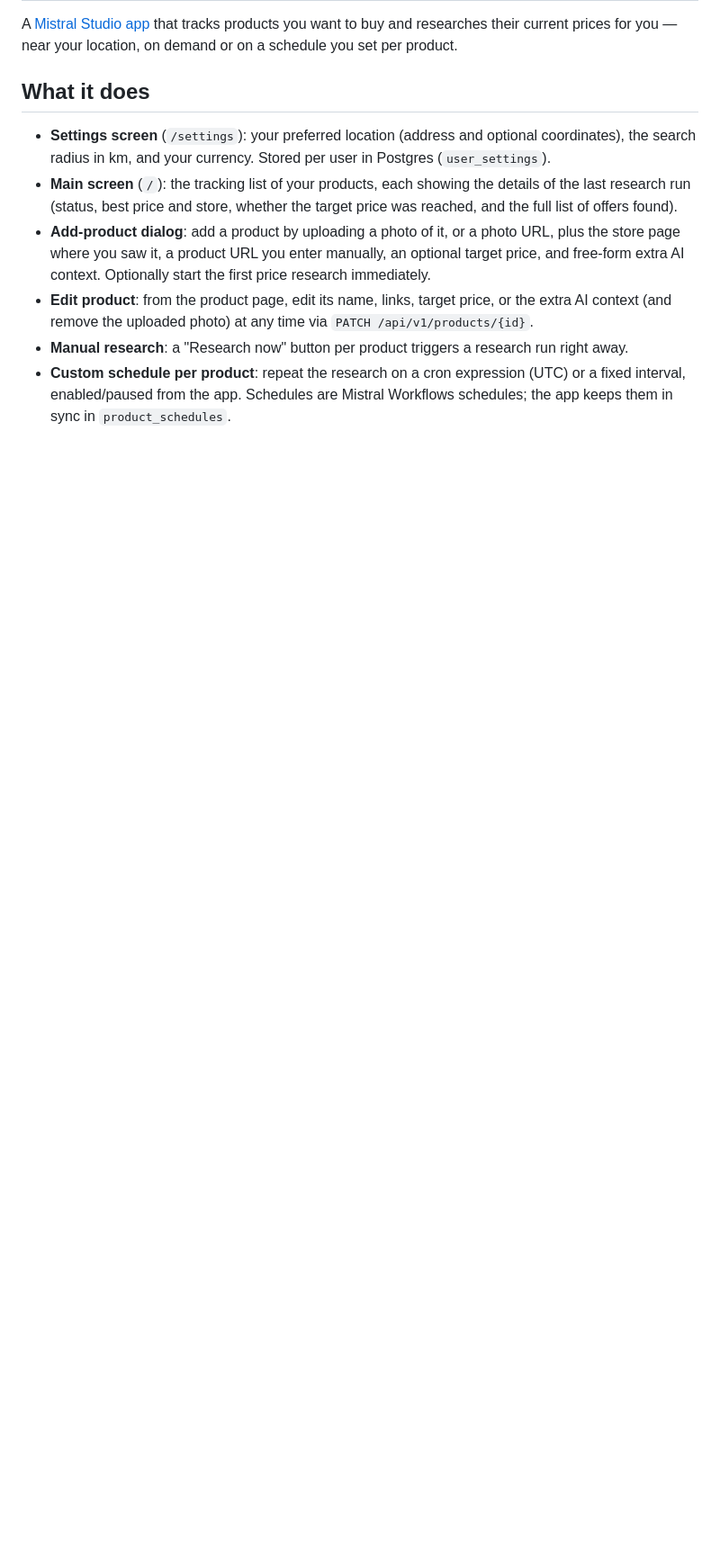
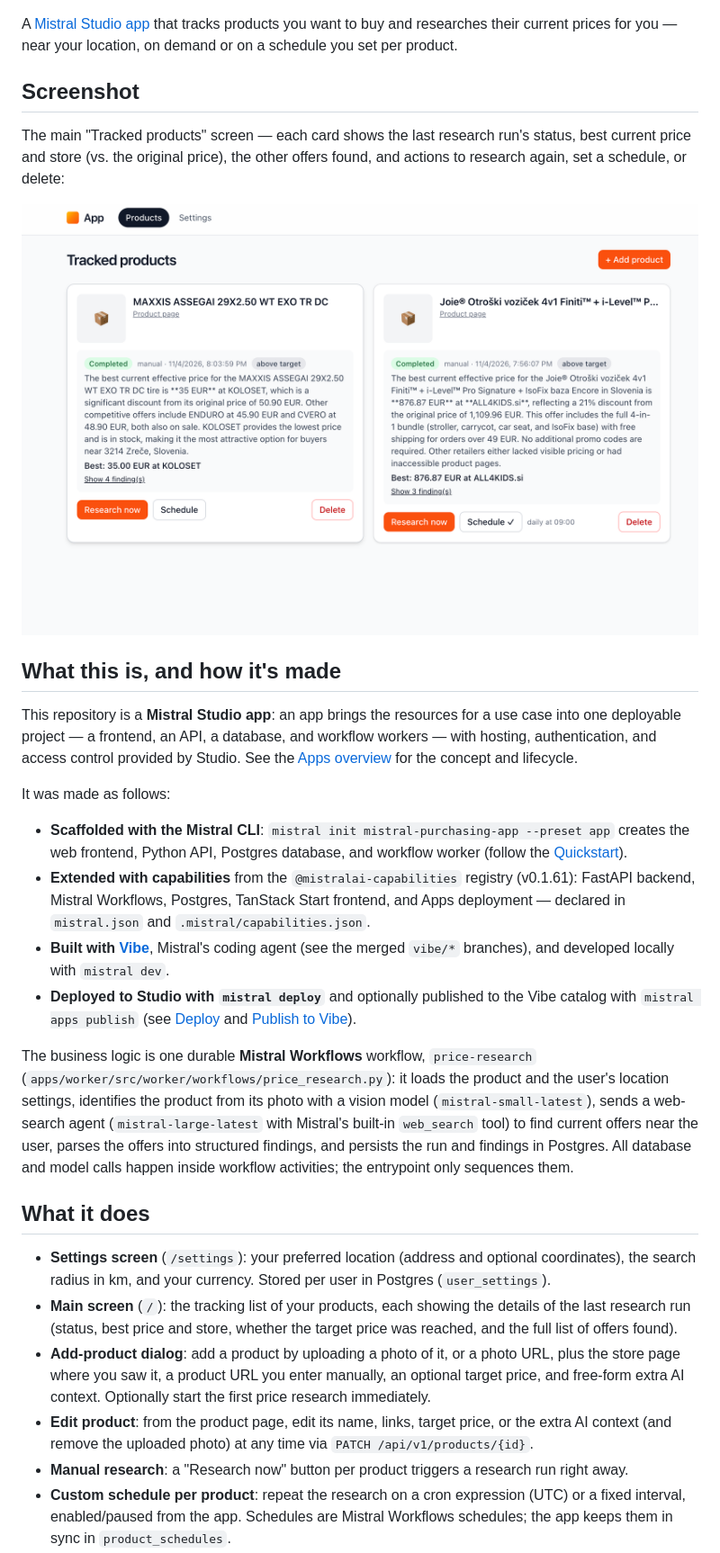
Before and after one commit to DirendAI/mistral-purchasing-app, a Markdown page: README.md, the part around one of its changes. Shown at 90% size. GitHub-like rendering; pictures changed too: docs/screenshot.png (added); blank space fills up the shorter version.

```diff
--- a/README.md
+++ b/README.md
@@ -3,6 +8,43 @@
 A [Mistral Studio app](https://docs.mistral.ai/studio/apps/overview) that tracks products you want
-to buy and researches their current prices for you — near your location, on demand or on a schedule
-you set per product.
+to buy and researches their current prices for you — near your location, on demand or on a
+schedule you set per product.
+
+## Screenshot
+
+The main "Tracked products" screen — each card shows the last research run's status, best current
+price and store (vs. the original price), the other offers found, and actions to research again,
+set a schedule, or delete:
+
+![Tracked products screen](docs/screenshot.png)
+
+## What this is, and how it's made
+
+This repository is a **Mistral Studio app**: an app brings the resources for a use case into one
+deployable project — a frontend, an API, a database, and workflow workers — with hosting,
+authentication, and access control provided by Studio. See the
+[Apps overview](https://docs.mistral.ai/studio/apps/overview) for the concept and lifecycle.
+
+It was made as follows:
+
+- **Scaffolded with the Mistral CLI**: `mistral init mistral-purchasing-app --preset app` creates
+  the web frontend, Python API, Postgres database, and workflow worker (follow the
+  [Quickstart](https://docs.mistral.ai/studio/apps/quickstart)).
+- **Extended with capabilities** from the `@mistralai-capabilities` registry (v0.1.61): FastAPI
+  backend, Mistral Workflows, Postgres, TanStack Start frontend, and Apps deployment — declared in
+  `mistral.json` and `.mistral/capabilities.json`.
+- **Built with [Vibe](https://vibe.dev)**, Mistral's coding agent (see the merged `vibe/*`
+  branches), and developed locally with `mistral dev`.
+- **Deployed to Studio with `mistral deploy`** and optionally published to the Vibe catalog with
+  `mistral apps publish` (see [Deploy](https://docs.mistral.ai/studio/apps/deploy) and
+  [Publish to Vibe](https://docs.mistral.ai/studio/apps/publish-to-vibe)).
+
+The business logic is one durable **Mistral Workflows** workflow, `price-research`
+(`apps/worker/src/worker/workflows/price_research.py`): it loads the product and the user's
+location settings, identifies the product from its photo with a vision model
+(`mistral-small-latest`), sends a web-search agent (`mistral-large-latest` with Mistral's
+built-in `web_search` tool) to find current offers near the user, parses the offers into
+structured findings, and persists the run and findings in Postgres. All database and model calls
+happen inside workflow activities; the entrypoint only sequences them.
 
 ## What it does
 
```
Also changed, not shown: other parts of README.md (+121 -42 lines), 1 other file.
